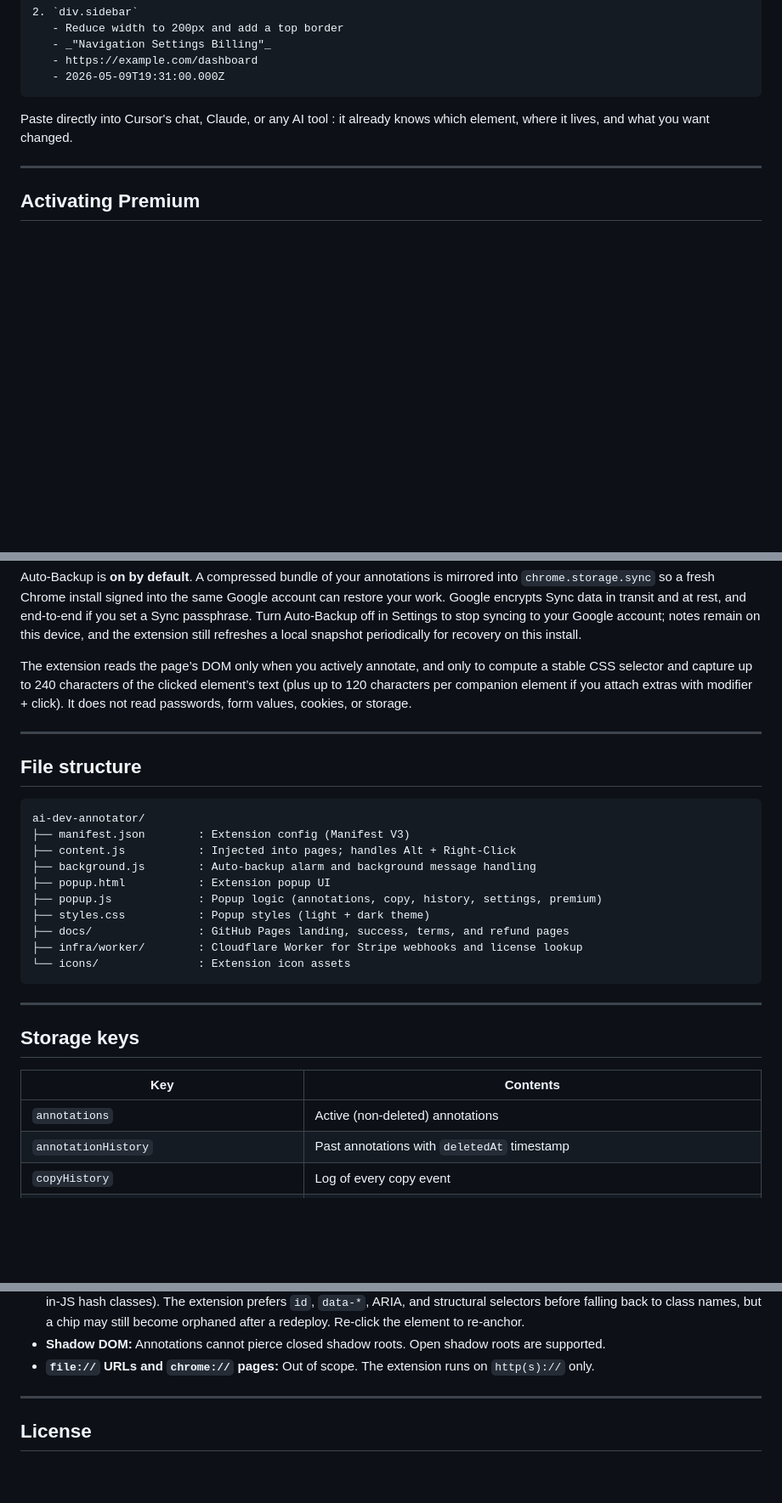
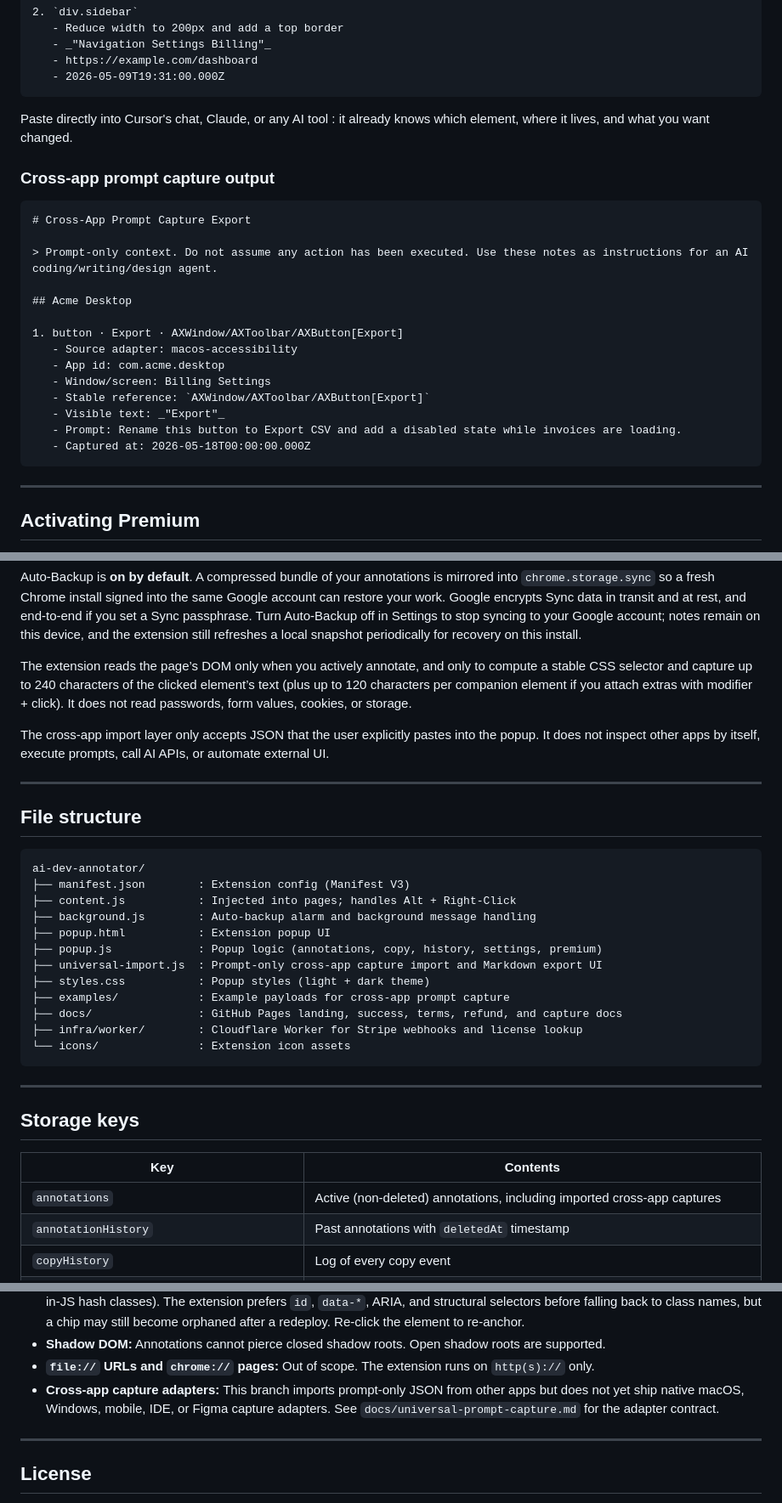
Before and after one commit to asharma2027/ai-dev-annotator, a Markdown page: README.md, 3 parts joined by grey strips. Shown at 85% size. Drawn GitHub-style; blank space fills up the shorter version.

Commit message:
Update README for universal prompt capture

````diff
--- a/README.md
+++ b/README.md
@@ -91,6 +94,25 @@ Progress doesn't. Annotations save locally as plain text in real time. Easily ex
 
 Paste directly into Cursor's chat, Claude, or any AI tool : it already knows which element, where it lives, and what you want changed.
 
+### Cross-app prompt capture output
+
+```markdown
+# Cross-App Prompt Capture Export
+
+> Prompt-only context. Do not assume any action has been executed. Use these notes as instructions for an AI coding/writing/design agent.
+
+## Acme Desktop
+
+1. button · Export · AXWindow/AXToolbar/AXButton[Export]
+   - Source adapter: macos-accessibility
+   - App id: com.acme.desktop
+   - Window/screen: Billing Settings
+   - Stable reference: `AXWindow/AXToolbar/AXButton[Export]`
+   - Visible text: _"Export"_
+   - Prompt: Rename this button to Export CSV and add a disabled state while invoices are loading.
+   - Captured at: 2026-05-18T00:00:00.000Z
+```
+
 ---
 
 ## Activating Premium
@@ -133,6 +156,10 @@ of the clicked element’s text (plus up to 120 characters per companion
 element if you attach extras with modifier + click). It does not read
 passwords, form values, cookies, or storage.
 
+The cross-app import layer only accepts JSON that the user explicitly
+pastes into the popup. It does not inspect other apps by itself, execute
+prompts, call AI APIs, or automate external UI.
+
 ---
 
 ## File structure
@@ -144,8 +171,10 @@ ai-dev-annotator/
 ├── background.js        : Auto-backup alarm and background message handling
 ├── popup.html           : Extension popup UI
 ├── popup.js             : Popup logic (annotations, copy, history, settings, premium)
+├── universal-import.js  : Prompt-only cross-app capture import and Markdown export UI
 ├── styles.css           : Popup styles (light + dark theme)
-├── docs/                : GitHub Pages landing, success, terms, and refund pages
+├── examples/            : Example payloads for cross-app prompt capture
+├── docs/                : GitHub Pages landing, success, terms, refund, and capture docs
 ├── infra/worker/        : Cloudflare Worker for Stripe webhooks and license lookup
 └── icons/               : Extension icon assets
 ```
@@ -155,7 +184,7 @@ ai-dev-annotator/
 
 | Key | Contents |
 |-----|----------|
-| `annotations` | Active (non-deleted) annotations |
+| `annotations` | Active (non-deleted) annotations, including imported cross-app captures |
 | `annotationHistory` | Past annotations with `deletedAt` timestamp |
 | `copyHistory` | Log of every copy event |
 | `copyAllSnapshots` | Grouped “Copy All” snapshots for the Copy Log UI |
@@ -194,6 +223,10 @@ ai-dev-annotator/
   shadow roots are supported.
 - **`file://` URLs and `chrome://` pages:** Out of scope. The extension
   runs on `http(s)://` only.
+- **Cross-app capture adapters:** This branch imports prompt-only JSON
+  from other apps but does not yet ship native macOS, Windows, mobile,
+  IDE, or Figma capture adapters. See `docs/universal-prompt-capture.md`
+  for the adapter contract.
 
 ---
 
````
Also changed, not shown: other parts of README.md (+6 -2 lines).
